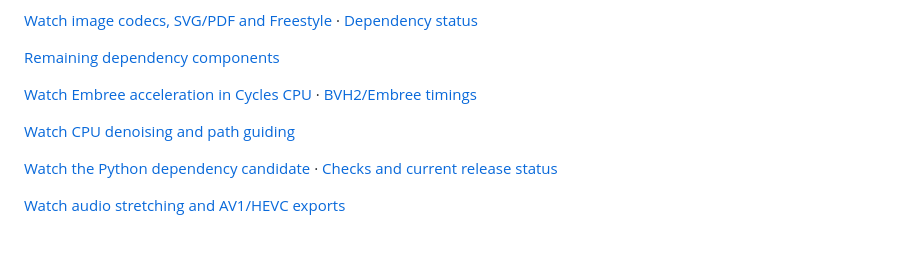
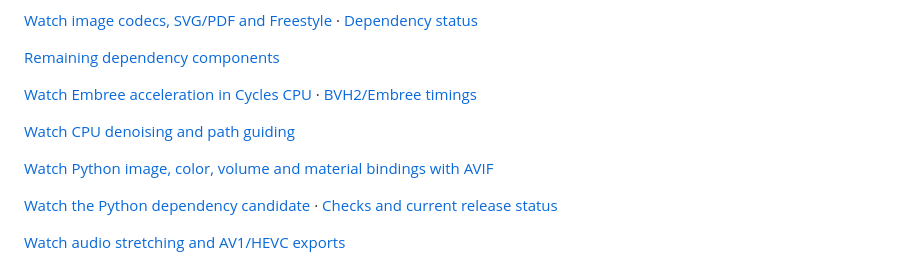
Before and after one commit to Shlok-Bhakta/blender-web, a Markdown page: README.md, the part around the change. GitHub-like rendering; blank space fills up the shorter version.

Commit message:
Record Python binding and AVIF browser validation

```diff
--- a/README.md
+++ b/README.md
@@ -31,6 +31,8 @@ The `blender/` submodule pins the official stable release. Platform code lives i
 
 [Watch CPU denoising and path guiding](web/docs/render-libraries-walkthrough.mp4)
 
+[Watch Python image, color, volume and material bindings with AVIF](web/docs/python-bindings.md)
+
 [Watch the Python dependency candidate](web/docs/python-foundation-walkthrough.mp4) · [Checks and current release status](web/docs/python-foundation.md)
 
 [Watch audio stretching and AV1/HEVC exports](web/docs/media-walkthrough.mp4)
```
Also changed, not shown: web/docs/python-bindings.md (added, +44 -0 lines), web/docs/python-bindings-browser.png (added), 2 other files.
